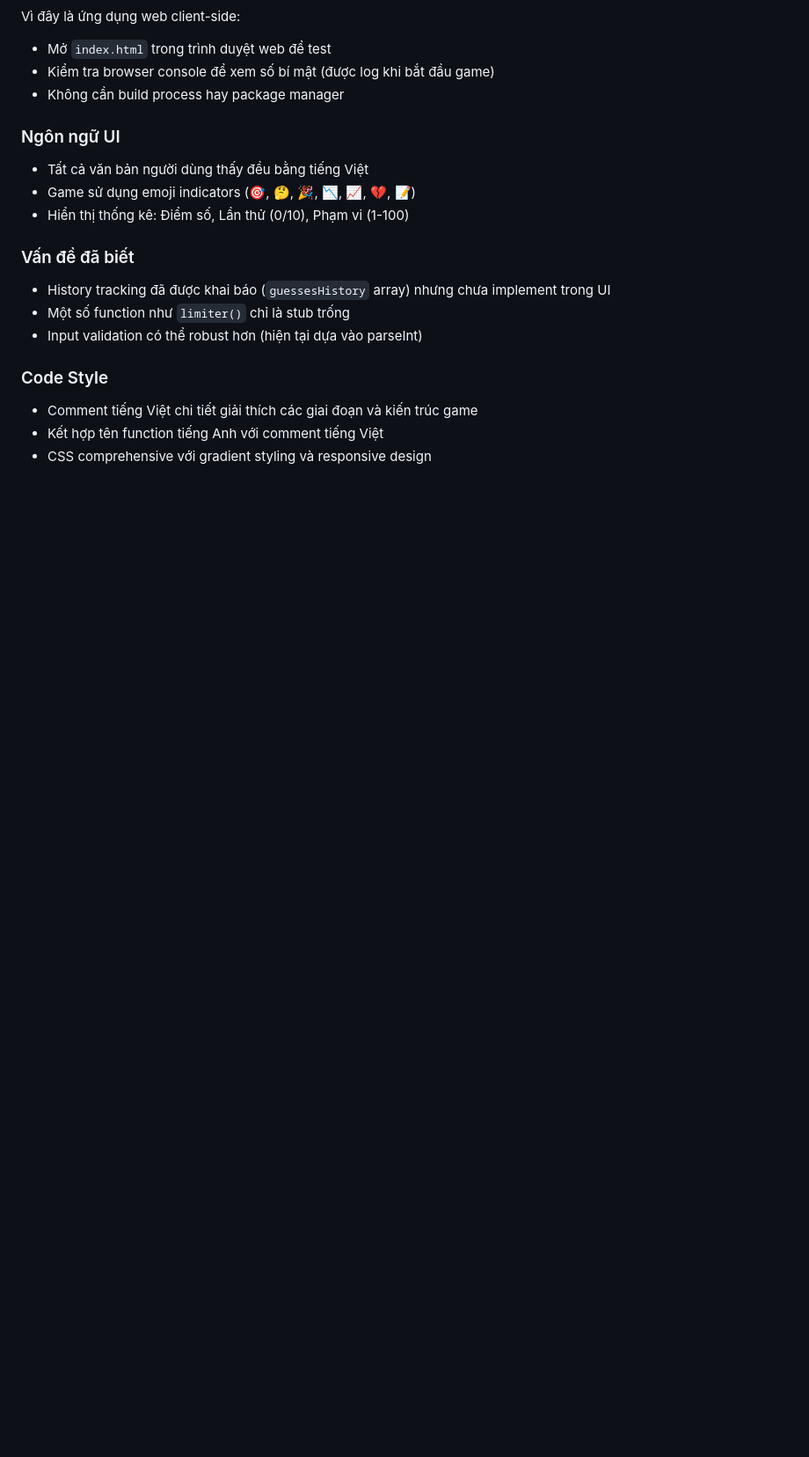
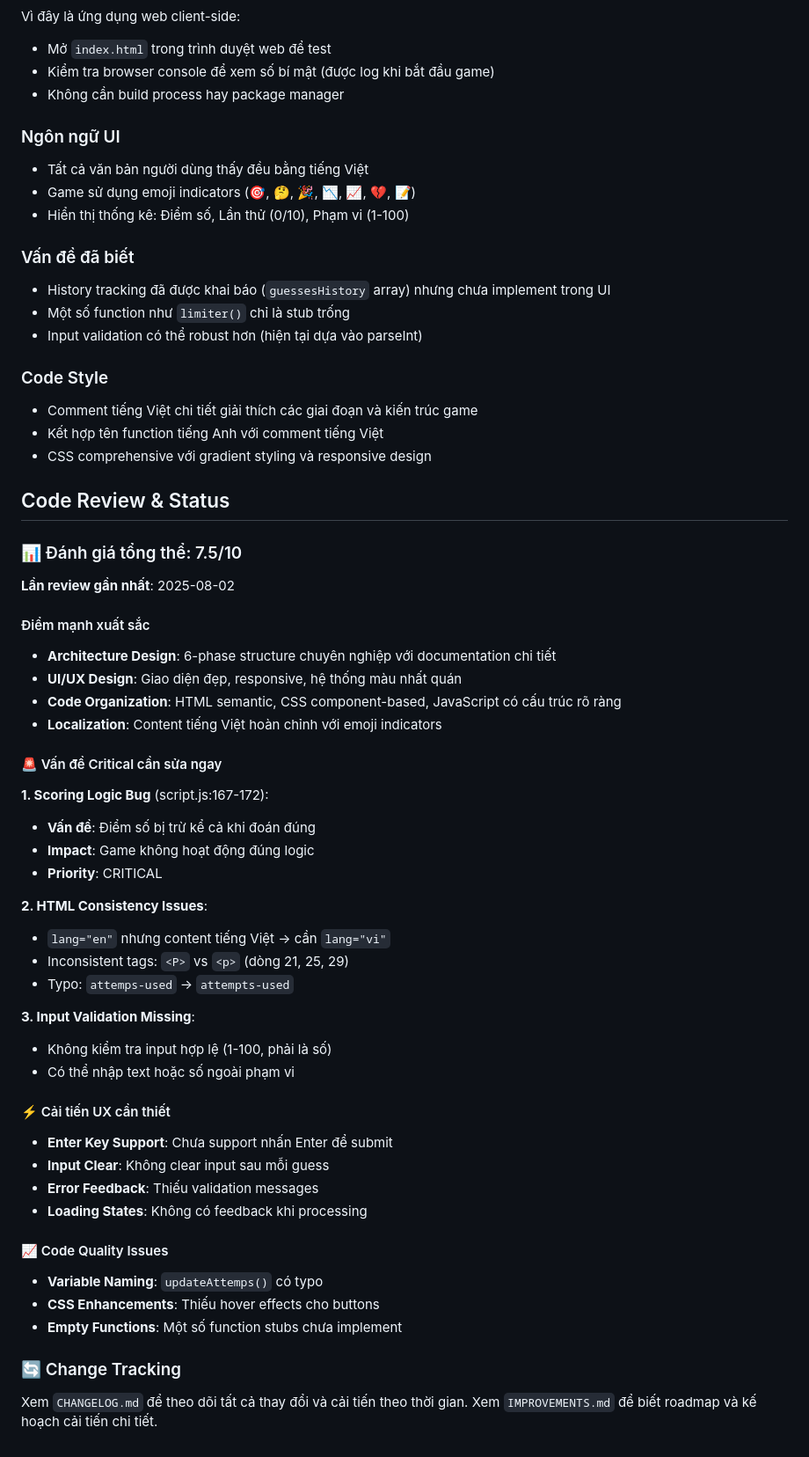
Before and after one commit to ludenstran/number-guessing-game, a Markdown page: CLAUDE.md, the part around the change. Shown at 88% size. Drawn GitHub-style; blank space fills up the shorter version.

```diff
--- a/CLAUDE.md
+++ b/CLAUDE.md
@@ -75,3 +75,49 @@ Vì đây là ứng dụng web client-side:
 - Comment tiếng Việt chi tiết giải thích các giai đoạn và kiến trúc game
 - Kết hợp tên function tiếng Anh với comment tiếng Việt
 - CSS comprehensive với gradient styling và responsive design
+
+## Code Review & Status
+
+### 📊 Đánh giá tổng thể: 7.5/10
+
+**Lần review gần nhất**: 2025-08-02
+
+#### Điểm mạnh xuất sắc
+- **Architecture Design**: 6-phase structure chuyên nghiệp với documentation chi tiết
+- **UI/UX Design**: Giao diện đẹp, responsive, hệ thống màu nhất quán
+- **Code Organization**: HTML semantic, CSS component-based, JavaScript có cấu trúc rõ ràng
+- **Localization**: Content tiếng Việt hoàn chỉnh với emoji indicators
+
+#### 🚨 Vấn đề Critical cần sửa ngay
+
+**1. Scoring Logic Bug** (script.js:167-172):
+- **Vấn đề**: Điểm số bị trừ kể cả khi đoán đúng
+- **Impact**: Game không hoạt động đúng logic
+- **Priority**: CRITICAL
+
+**2. HTML Consistency Issues**:
+- `lang="en"` nhưng content tiếng Việt → cần `lang="vi"`
+- Inconsistent tags: `<P>` vs `<p>` (dòng 21, 25, 29)
+- Typo: `attemps-used` → `attempts-used`
+
+**3. Input Validation Missing**:
+- Không kiểm tra input hợp lệ (1-100, phải là số)
+- Có thể nhập text hoặc số ngoài phạm vi
+
+#### ⚡ Cải tiến UX cần thiết
+
+- **Enter Key Support**: Chưa support nhấn Enter để submit
+- **Input Clear**: Không clear input sau mỗi guess
+- **Error Feedback**: Thiếu validation messages
+- **Loading States**: Không có feedback khi processing
+
+#### 📈 Code Quality Issues
+
+- **Variable Naming**: `updateAttemps()` có typo
+- **CSS Enhancements**: Thiếu hover effects cho buttons
+- **Empty Functions**: Một số function stubs chưa implement
+
+### 🔄 Change Tracking
+
+Xem `CHANGELOG.md` để theo dõi tất cả thay đổi và cải tiến theo thời gian.
+Xem `IMPROVEMENTS.md` để biết roadmap và kế hoạch cải tiến chi tiết.
```
Also changed, not shown: CHANGELOG.md (added, +117 -0 lines), IMPROVEMENTS.md (added, +489 -0 lines).
